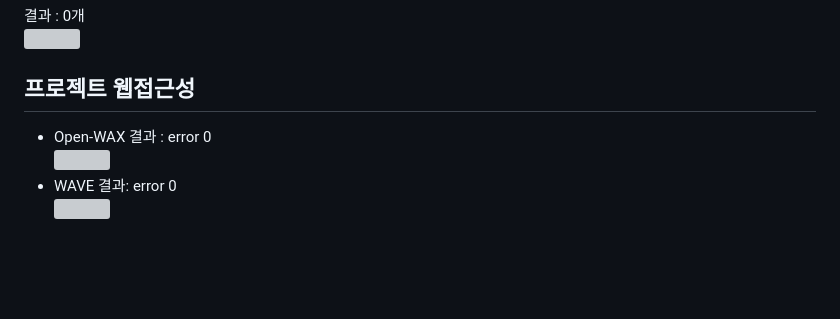
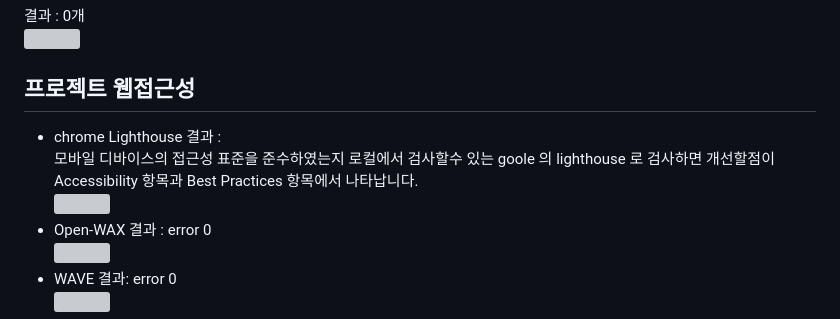
Before and after one commit to jjub0217/beautiful.github.io, a Markdown page: README.md, the part around the change. GitHub-like rendering; blank space fills up the shorter version; grey boxes are pictures that could not be loaded.

```diff
--- a/README.md
+++ b/README.md
@@ -28,6 +28,9 @@
 
 
 ## 프로젝트 웹접근성
+- chrome Lighthouse 결과 :<br>
+모바일 디바이스의 접근성 표준을 준수하였는지 로컬에서 검사할수 있는 goole 의 lighthouse 로 검사하면 개선할점이 Accessibility  항목과 Best Practices 항목에서 나타납니다.  <br>
+<img src="https://github.com/user-attachments/assets/2c30fd4d-75f5-4136-88ba-8bac089aae86" width=800> <br>
 - Open-WAX 결과 : error 0<br>
 <img src="https://github.com/jjub0217/beautiful.github.io/assets/62126380/787c38b0-04dc-4cd0-80ff-f6c9910e946d" width=800> <br>
 - WAVE 결과: error 0<br>
```
